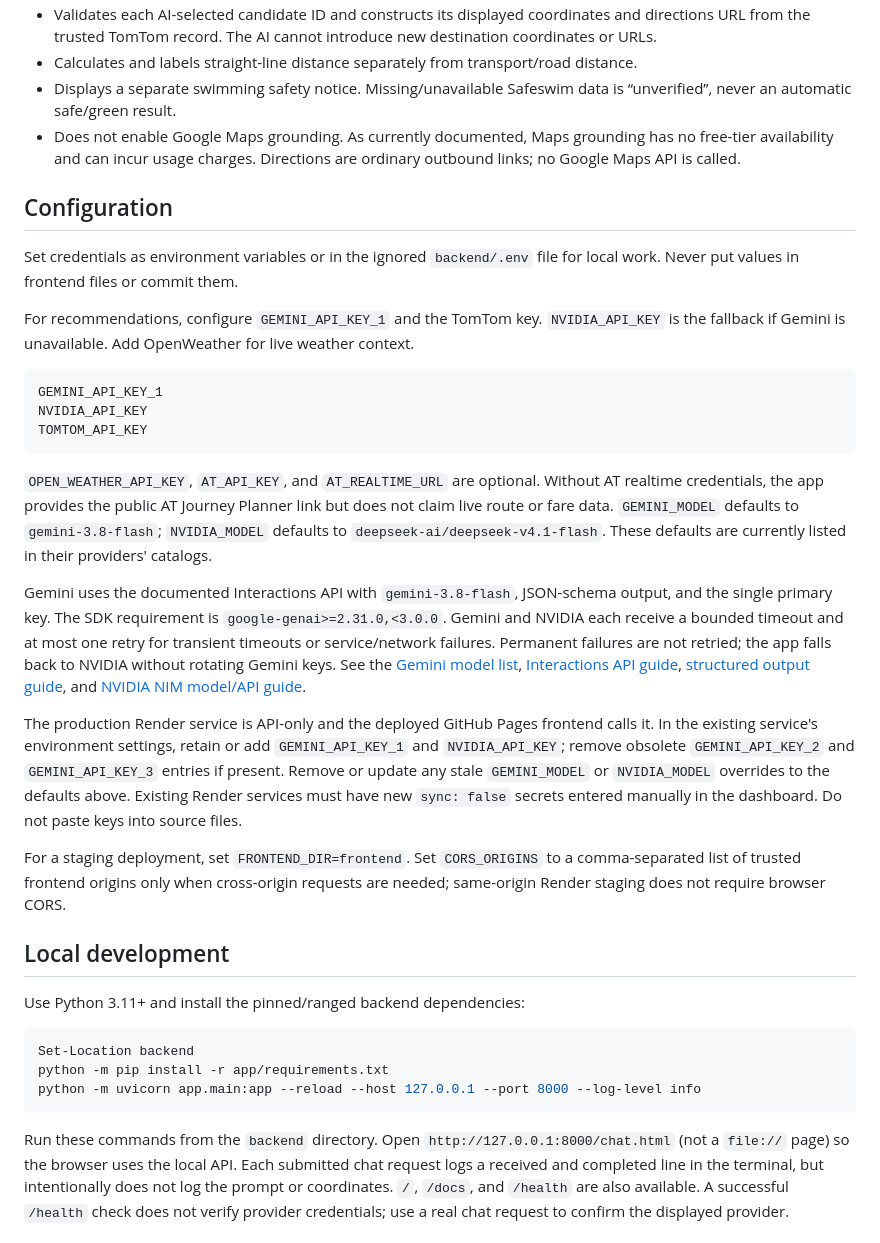
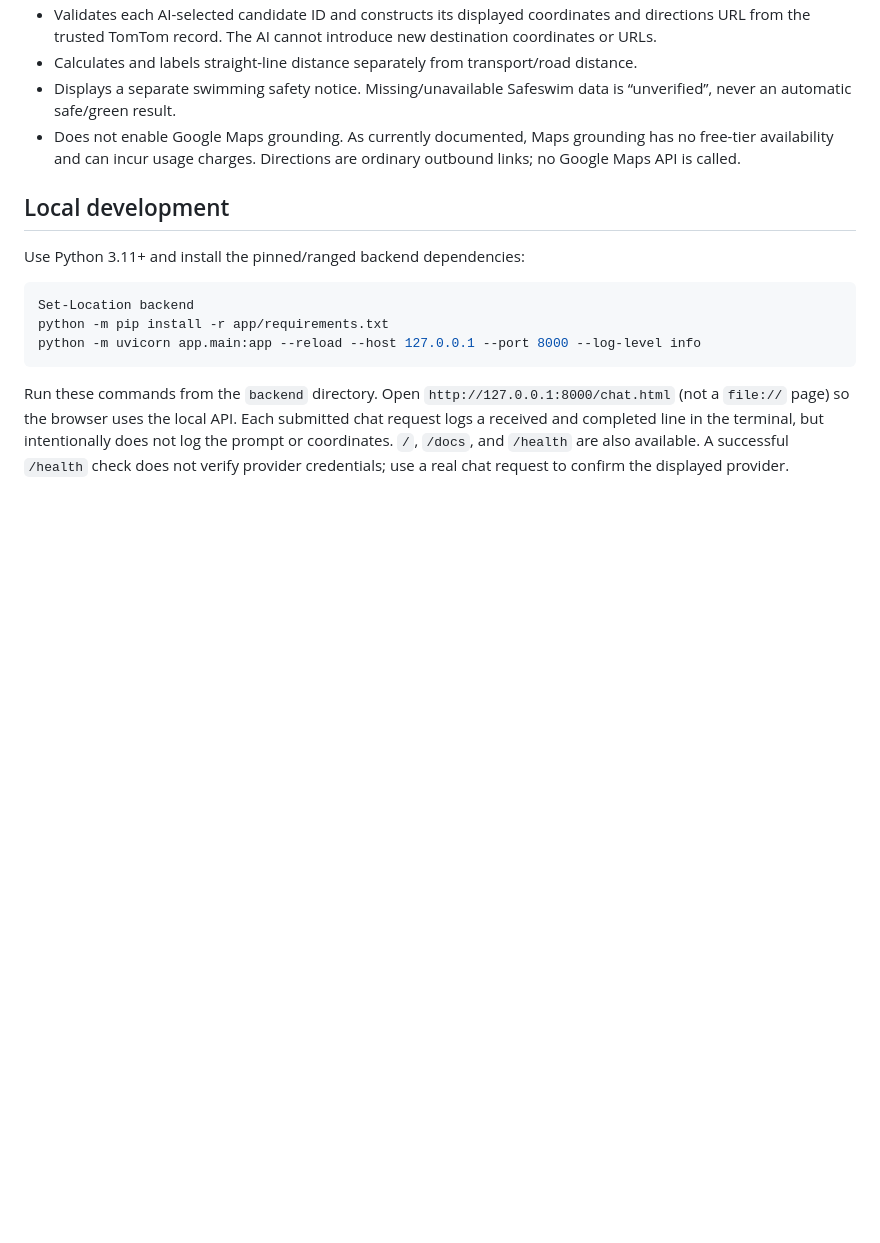
Before and after one commit to Rishi10898/Auckland-Explorer-AI-Agent, a Markdown page: README.md, the part around one of its changes. Drawn GitHub-style; blank space fills up the shorter version.

````diff
--- a/README.md
+++ b/README.md
@@ -18,26 +18,6 @@ The existing static site remains on GitHub Pages. The existing Render API servic
 - Calculates and labels straight-line distance separately from transport/road distance.
 - Displays a separate swimming safety notice. Missing/unavailable Safeswim data is “unverified”, never an automatic safe/green result.
 - Does not enable Google Maps grounding. As currently documented, Maps grounding has no free-tier availability and can incur usage charges. Directions are ordinary outbound links; no Google Maps API is called.
-
-## Configuration
-
-Set credentials as environment variables or in the ignored `backend/.env` file for local work. Never put values in frontend files or commit them.
-
-For recommendations, configure `GEMINI_API_KEY_1` and the TomTom key. `NVIDIA_API_KEY` is the fallback if Gemini is unavailable. Add OpenWeather for live weather context.
-
-```text
-GEMINI_API_KEY_1
-NVIDIA_API_KEY
-TOMTOM_API_KEY
-```
-
-`OPEN_WEATHER_API_KEY`, `AT_API_KEY`, and `AT_REALTIME_URL` are optional. Without AT realtime credentials, the app provides the public AT Journey Planner link but does not claim live route or fare data. `GEMINI_MODEL` defaults to `gemini-3.8-flash`; `NVIDIA_MODEL` defaults to `deepseek-ai/deepseek-v4.1-flash`. These defaults are currently listed in their providers' catalogs.
-
-Gemini uses the documented Interactions API with `gemini-3.8-flash`, JSON-schema output, and the single primary key. The SDK requirement is `google-genai>=2.31.0,<3.0.0`. Gemini and NVIDIA each receive a bounded timeout and at most one retry for transient timeouts or service/network failures. Permanent failures are not retried; the app falls back to NVIDIA without rotating Gemini keys. See the [Gemini model list](https://ai.google.dev/gemini-api/docs/models), [Interactions API guide](https://ai.google.dev/gemini-api/docs/interactions-overview), [structured output guide](https://ai.google.dev/gemini-api/docs/structured-output), and [NVIDIA NIM model/API guide](https://docs.api.nvidia.com/nim/docs/models).
-
-The production Render service is API-only and the deployed GitHub Pages frontend calls it. In the existing service's environment settings, retain or add `GEMINI_API_KEY_1` and `NVIDIA_API_KEY`; remove obsolete `GEMINI_API_KEY_2` and `GEMINI_API_KEY_3` entries if present. Remove or update any stale `GEMINI_MODEL` or `NVIDIA_MODEL` overrides to the defaults above. Existing Render services must have new `sync: false` secrets entered manually in the dashboard. Do not paste keys into source files.
-
-For a staging deployment, set `FRONTEND_DIR=frontend`. Set `CORS_ORIGINS` to a comma-separated list of trusted frontend origins only when cross-origin requests are needed; same-origin Render staging does not require browser CORS.
 
 ## Local development
 
````
Also changed, not shown: other parts of README.md (+0 -14 lines).
